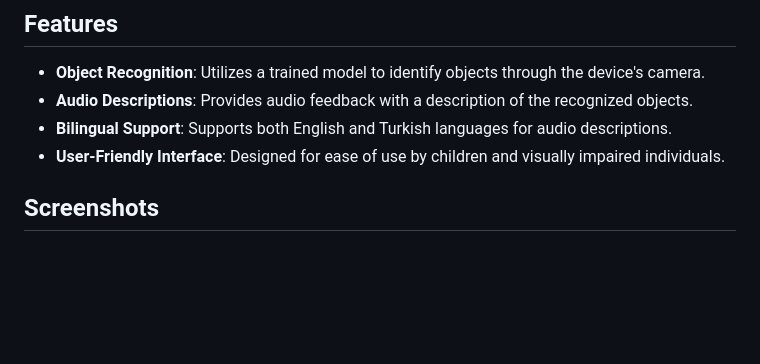
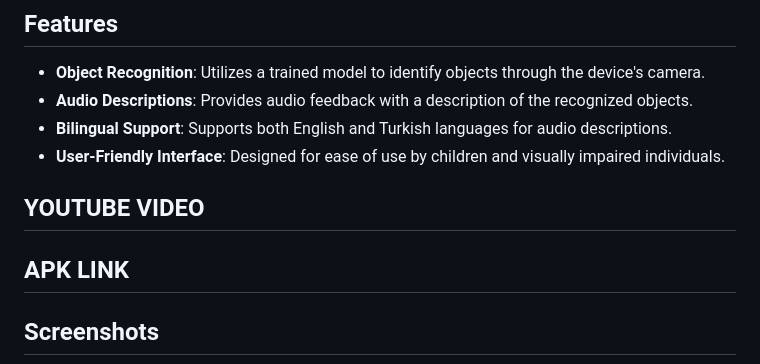
Before and after one commit to TahaErr/AI_App_Jam_61, a Markdown page: README.md, the part around the change. Drawn GitHub-style; blank space fills up the shorter version.

```diff
--- a/README.md
+++ b/README.md
@@ -12,6 +12,10 @@
 - **Audio Descriptions**: Provides audio feedback with a description of the recognized objects.
 - **Bilingual Support**: Supports both English and Turkish languages for audio descriptions.
 - **User-Friendly Interface**: Designed for ease of use by children and visually impaired individuals.
+
+## YOUTUBE VIDEO
+
+## APK LINK
 
 ## Screenshots
 ![Screenshot 1](assets/1.jpeg)
```
